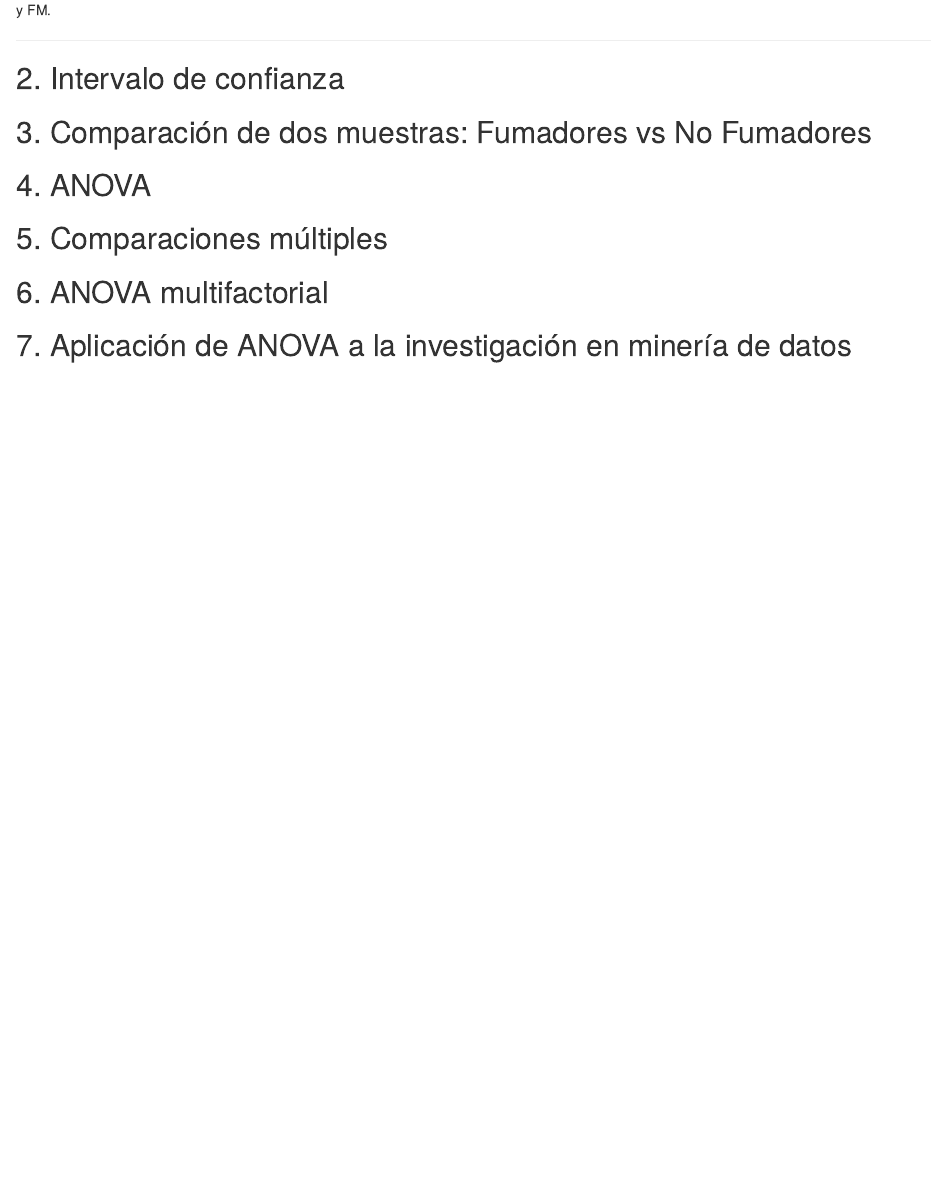
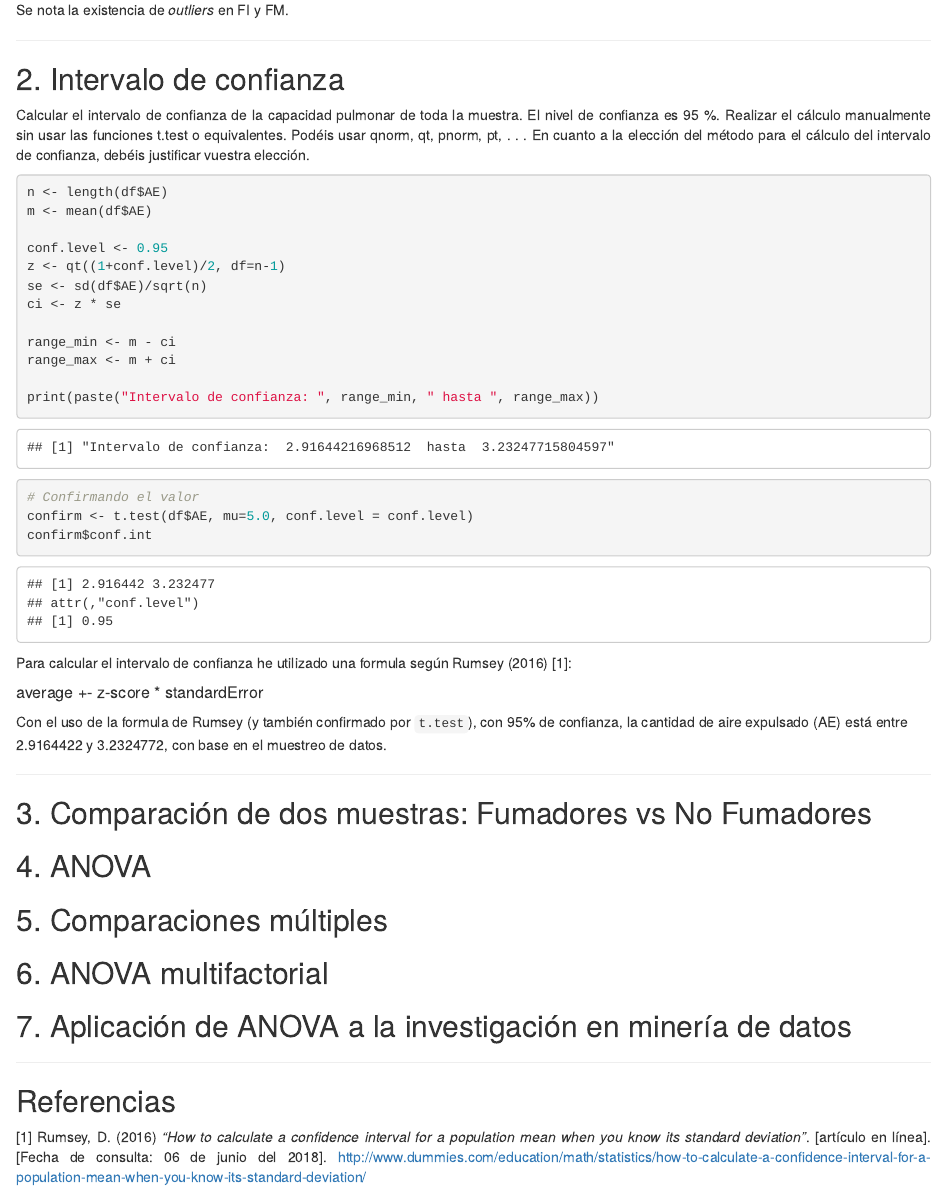
Before and after one commit to fernandoabcampos/advanced-statistics-variance-analysis, an R Markdown document (fbarbeiro_analisis_varianza_repaso.Rmd): the page in a window 1100 px wide, from 4910 px down before the commit and from 4930 px down after it. The pictures show the output file fbarbeiro_analisis_varianza_repaso.html that the author committed with the source, opened offline.

Commit message:
Exercise 2 - confidence interval

````diff
--- a/fbarbeiro_analisis_varianza_repaso.Rmd
+++ b/fbarbeiro_analisis_varianza_repaso.Rmd
@@ -89,8 +89,45 @@ bp + ggtitle("Distribución Aire Expulsado AE por Tipo de Fumador")
 <hr />
 
 ## 2. Intervalo de confianza
+<p style="text-align: justify">
+Calcular el intervalo de confianza de la capacidad pulmonar de toda la muestra. El nivel de confianza es 95 %. Realizar el cálculo manualmente sin usar las funciones t.test o equivalentes. Podéis usar qnorm, qt, pnorm, pt, . . . En cuanto a la elección del método para el cálculo del intervalo de confianza, debéis justificar vuestra elección.
+</p>
+```{r}
+n <- length(df$AE)
+m <- mean(df$AE)
+
+conf.level <- 0.95
+z <- qt((1+conf.level)/2, df=n-1)
+se <- sd(df$AE)/sqrt(n)
+ci <- z * se
+
+range_min <- m - ci
+range_max <- m + ci
+
+print(paste("Intervalo de confianza: ", range_min, " hasta ", range_max))
+
+# Confirmando el valor
+confirm <- t.test(df$AE, mu=5.0, conf.level = conf.level)
+confirm$conf.int
+```
+
+Para calcular el intervalo de confianza he utilizado una formula según Rumsey (2016) [1]:
+
+##### average +- z-score * standardError
+
+Con el uso de la formula de Rumsey (y también confirmado por `t.test`),  con 95% de confianza, la cantidad de aire expulsado (AE) está entre `r range_min` y `r range_max`, con base en el muestreo de datos.
+
+<hr />
 ## 3. Comparación de dos muestras: Fumadores vs No Fumadores
 ## 4. ANOVA
 ## 5. Comparaciones múltiples
 ## 6. ANOVA multifactorial
 ## 7. Aplicación de ANOVA a la investigación en minería de datos
+
+
+<hr>
+## Referencias
+<p style="text-align: justify">
+[1] Rumsey, D. (2016) *"How to calculate a confidence interval for a population mean when you know its standard deviation"*. [artículo en línea]. [Fecha de consulta: 06 de junio del 2018].
+http://www.dummies.com/education/math/statistics/how-to-calculate-a-confidence-interval-for-a-population-mean-when-you-know-its-standard-deviation/
+</p>
````
Also changed, not shown: backup.R (+22 -0 lines), fbarbeiro_analisis_varianza_repaso.html.
